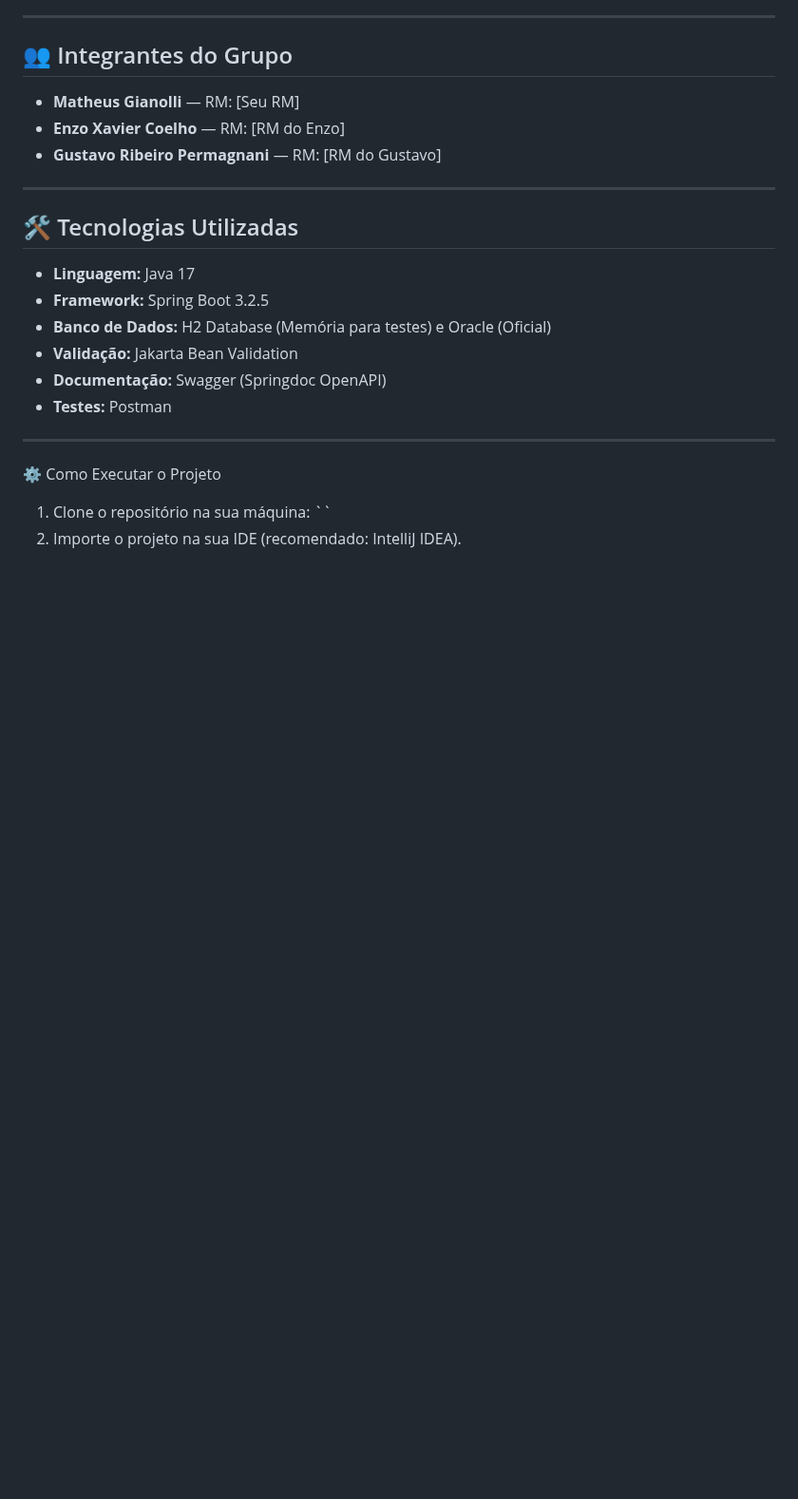
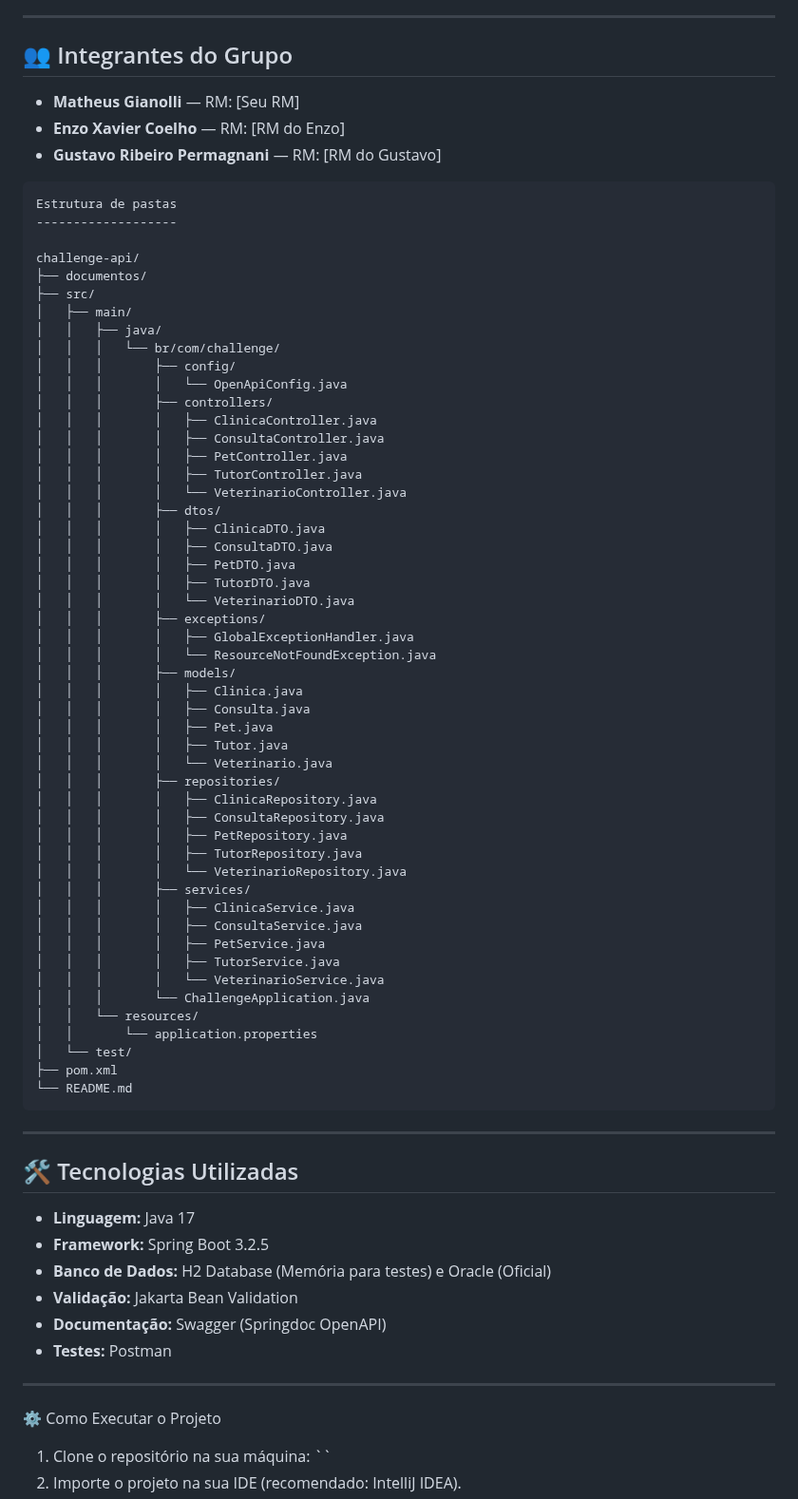
Before and after one commit to MatheusGianolli/Challenge-java2026, a Markdown page: README.md, the part around one of its changes. Shown at 95% size. Drawn GitHub-style; blank space fills up the shorter version.

````diff
--- a/README.md
+++ b/README.md
@@ -8,6 +8,59 @@ API RESTful desenvolvida em Java com Spring Boot para o gerenciamento de clínic
 * **Matheus Gianolli** — RM: [Seu RM]
 * **Enzo Xavier Coelho** — RM: [RM do Enzo]
 * **Gustavo Ribeiro Permagnani** — RM: [RM do Gustavo]
+
+```text
+Estrutura de pastas
+-------------------
+
+challenge-api/
+├── documentos/
+├── src/
+│   ├── main/
+│   │   ├── java/
+│   │   │   └── br/com/challenge/
+│   │   │       ├── config/
+│   │   │       │   └── OpenApiConfig.java
+│   │   │       ├── controllers/
+│   │   │       │   ├── ClinicaController.java
+│   │   │       │   ├── ConsultaController.java
+│   │   │       │   ├── PetController.java
+│   │   │       │   ├── TutorController.java
+│   │   │       │   └── VeterinarioController.java
+│   │   │       ├── dtos/
+│   │   │       │   ├── ClinicaDTO.java
+│   │   │       │   ├── ConsultaDTO.java
+│   │   │       │   ├── PetDTO.java
+│   │   │       │   ├── TutorDTO.java
+│   │   │       │   └── VeterinarioDTO.java
+│   │   │       ├── exceptions/
+│   │   │       │   ├── GlobalExceptionHandler.java
+│   │   │       │   └── ResourceNotFoundException.java
+│   │   │       ├── models/
+│   │   │       │   ├── Clinica.java
+│   │   │       │   ├── Consulta.java
+│   │   │       │   ├── Pet.java
+│   │   │       │   ├── Tutor.java
+│   │   │       │   └── Veterinario.java
+│   │   │       ├── repositories/
+│   │   │       │   ├── ClinicaRepository.java
+│   │   │       │   ├── ConsultaRepository.java
+│   │   │       │   ├── PetRepository.java
+│   │   │       │   ├── TutorRepository.java
+│   │   │       │   └── VeterinarioRepository.java
+│   │   │       ├── services/
+│   │   │       │   ├── ClinicaService.java
+│   │   │       │   ├── ConsultaService.java
+│   │   │       │   ├── PetService.java
+│   │   │       │   ├── TutorService.java
+│   │   │       │   └── VeterinarioService.java
+│   │   │       └── ChallengeApplication.java
+│   │   └── resources/
+│   │       └── application.properties
+│   └── test/
+├── pom.xml
+└── README.md
+```
 
 ---
 
````
Also changed, not shown: other parts of README.md (+9 -0 lines), documentos/04_post_veterinario.png (added), documentos/print_swagger.png (added), documentos/swagger_api2.png (added), documentos/swagger_api3.png (added), 1 other file.
